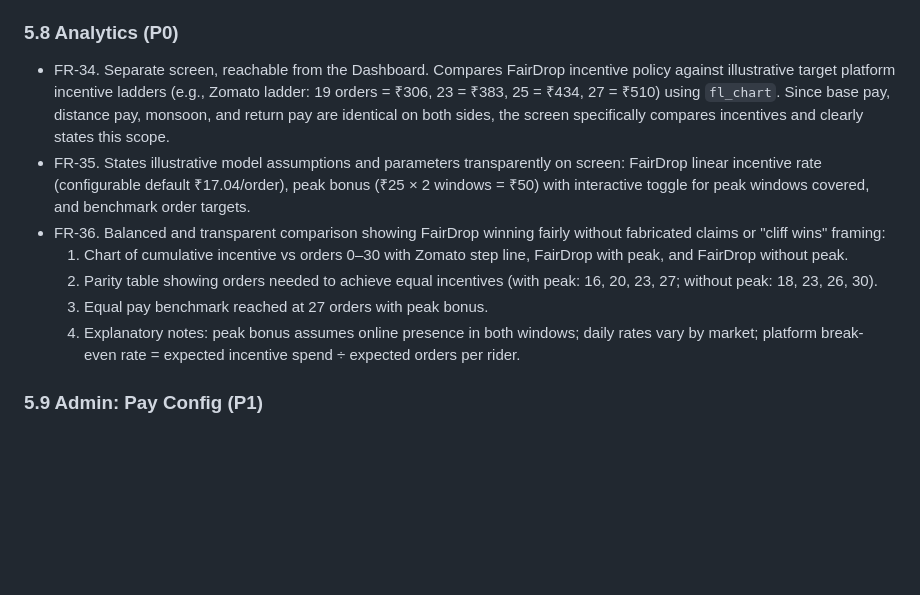
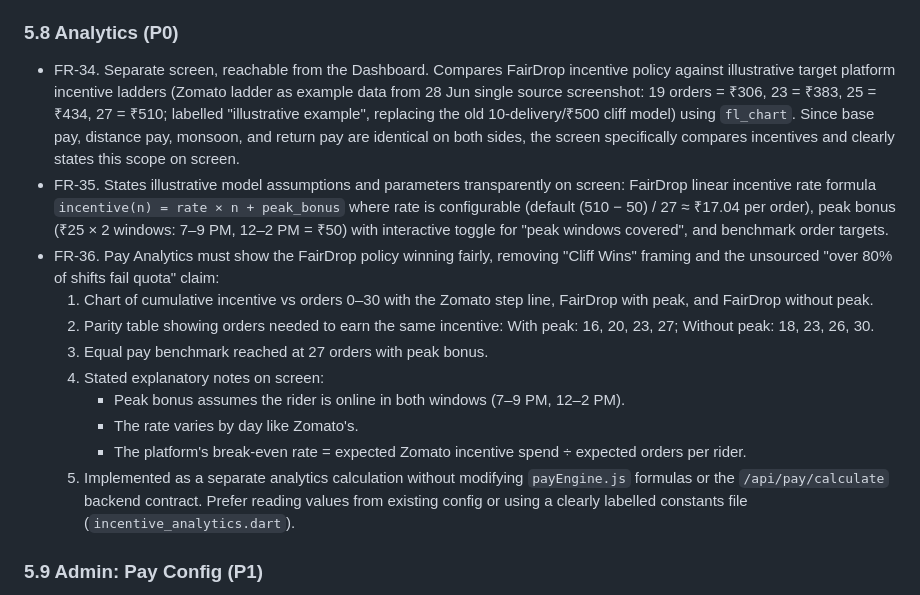
Before and after one commit to rai04han/FairDrop, a Markdown page: docs/FairDrop_Flutter_App_PRD_v2.1.md, the part around the change. GitHub-like rendering; blank space fills up the shorter version.

Commit message:
docs(prd): expand FR-36 on 5.8 Analytics with balanced incentive requirements

```diff
--- a/docs/FairDrop_Flutter_App_PRD_v2.1.md
+++ b/docs/FairDrop_Flutter_App_PRD_v2.1.md
@@ -162,13 +162,17 @@ Onboarding is P1 but carries two Fairwork principles. Build it before Profile.
 
 ### 5.8 Analytics (P0)
 
-- FR-34. Separate screen, reachable from the Dashboard. Compares FairDrop incentive policy against illustrative target platform incentive ladders (e.g., Zomato ladder: 19 orders = ₹306, 23 = ₹383, 25 = ₹434, 27 = ₹510) using `fl_chart`. Since base pay, distance pay, monsoon, and return pay are identical on both sides, the screen specifically compares incentives and clearly states this scope.
-- FR-35. States illustrative model assumptions and parameters transparently on screen: FairDrop linear incentive rate (configurable default ₹17.04/order), peak bonus (₹25 × 2 windows = ₹50) with interactive toggle for peak windows covered, and benchmark order targets.
-- FR-36. Balanced and transparent comparison showing FairDrop winning fairly without fabricated claims or "cliff wins" framing:
-  1. Chart of cumulative incentive vs orders 0–30 with Zomato step line, FairDrop with peak, and FairDrop without peak.
-  2. Parity table showing orders needed to achieve equal incentives (with peak: 16, 20, 23, 27; without peak: 18, 23, 26, 30).
+- FR-34. Separate screen, reachable from the Dashboard. Compares FairDrop incentive policy against illustrative target platform incentive ladders (Zomato ladder as example data from 28 Jun single source screenshot: 19 orders = ₹306, 23 = ₹383, 25 = ₹434, 27 = ₹510; labelled "illustrative example", replacing the old 10-delivery/₹500 cliff model) using `fl_chart`. Since base pay, distance pay, monsoon, and return pay are identical on both sides, the screen specifically compares incentives and clearly states this scope on screen.
+- FR-35. States illustrative model assumptions and parameters transparently on screen: FairDrop linear incentive rate formula `incentive(n) = rate × n + peak_bonus` where rate is configurable (default (510 − 50) / 27 ≈ ₹17.04 per order), peak bonus (₹25 × 2 windows: 7–9 PM, 12–2 PM = ₹50) with interactive toggle for "peak windows covered", and benchmark order targets.
+- FR-36. Pay Analytics must show the FairDrop policy winning fairly, removing "Cliff Wins" framing and the unsourced "over 80% of shifts fail quota" claim:
+  1. Chart of cumulative incentive vs orders 0–30 with the Zomato step line, FairDrop with peak, and FairDrop without peak.
+  2. Parity table showing orders needed to earn the same incentive: With peak: 16, 20, 23, 27; Without peak: 18, 23, 26, 30.
   3. Equal pay benchmark reached at 27 orders with peak bonus.
-  4. Explanatory notes: peak bonus assumes online presence in both windows; daily rates vary by market; platform break-even rate = expected incentive spend ÷ expected orders per rider.
+  4. Stated explanatory notes on screen:
+     - Peak bonus assumes the rider is online in both windows (7–9 PM, 12–2 PM).
+     - The rate varies by day like Zomato's.
+     - The platform's break-even rate = expected Zomato incentive spend ÷ expected orders per rider.
+  5. Implemented as a separate analytics calculation without modifying `payEngine.js` formulas or the `/api/pay/calculate` backend contract. Prefer reading values from existing config or using a clearly labelled constants file (`incentive_analytics.dart`).
 
 ### 5.9 Admin: Pay Config (P1)
 
```
